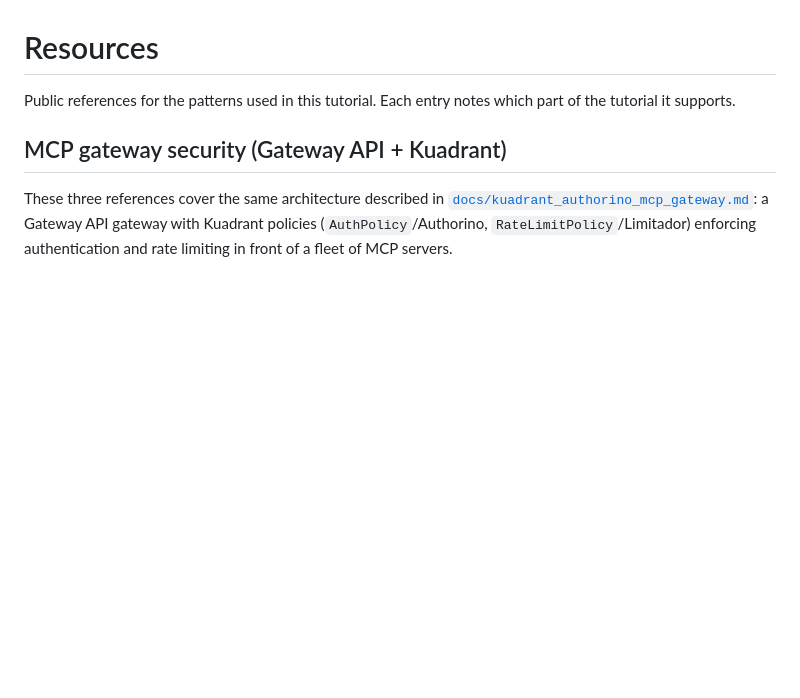
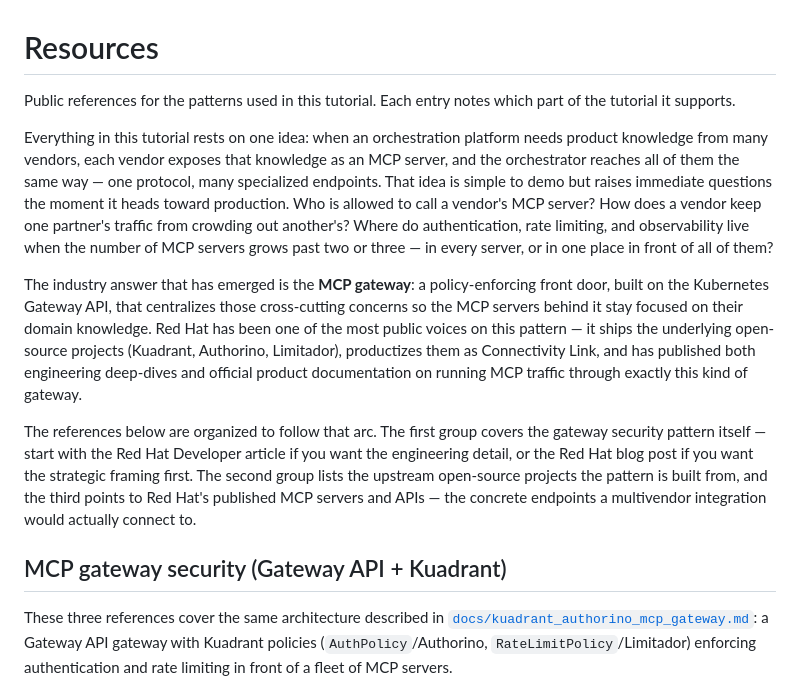
Before and after one commit to dkypuros/mcp-multivendor-tutorial, a Markdown page: docs/resources/README.md, the part around the change. GitHub-like rendering; blank space fills up the shorter version.

Commit message:
Add prose introduction to resources page

```diff
--- a/docs/resources/README.md
+++ b/docs/resources/README.md
@@ -2,6 +2,30 @@
 
 Public references for the patterns used in this tutorial. Each entry notes which part of the
 tutorial it supports.
+
+Everything in this tutorial rests on one idea: when an orchestration platform needs product
+knowledge from many vendors, each vendor exposes that knowledge as an MCP server, and the
+orchestrator reaches all of them the same way — one protocol, many specialized endpoints. That
+idea is simple to demo but raises immediate questions the moment it heads toward production. Who
+is allowed to call a vendor's MCP server? How does a vendor keep one partner's traffic from
+crowding out another's? Where do authentication, rate limiting, and observability live when the
+number of MCP servers grows past two or three — in every server, or in one place in front of all
+of them?
+
+The industry answer that has emerged is the **MCP gateway**: a policy-enforcing front door,
+built on the Kubernetes Gateway API, that centralizes those cross-cutting concerns so the MCP
+servers behind it stay focused on their domain knowledge. Red Hat has been one of the most
+public voices on this pattern — it ships the underlying open-source projects (Kuadrant,
+Authorino, Limitador), productizes them as Connectivity Link, and has published both engineering
+deep-dives and official product documentation on running MCP traffic through exactly this kind
+of gateway.
+
+The references below are organized to follow that arc. The first group covers the gateway
+security pattern itself — start with the Red Hat Developer article if you want the engineering
+detail, or the Red Hat blog post if you want the strategic framing first. The second group lists
+the upstream open-source projects the pattern is built from, and the third points to Red Hat's
+published MCP servers and APIs — the concrete endpoints a multivendor integration would actually
+connect to.
 
 ## MCP gateway security (Gateway API + Kuadrant)
 
```
